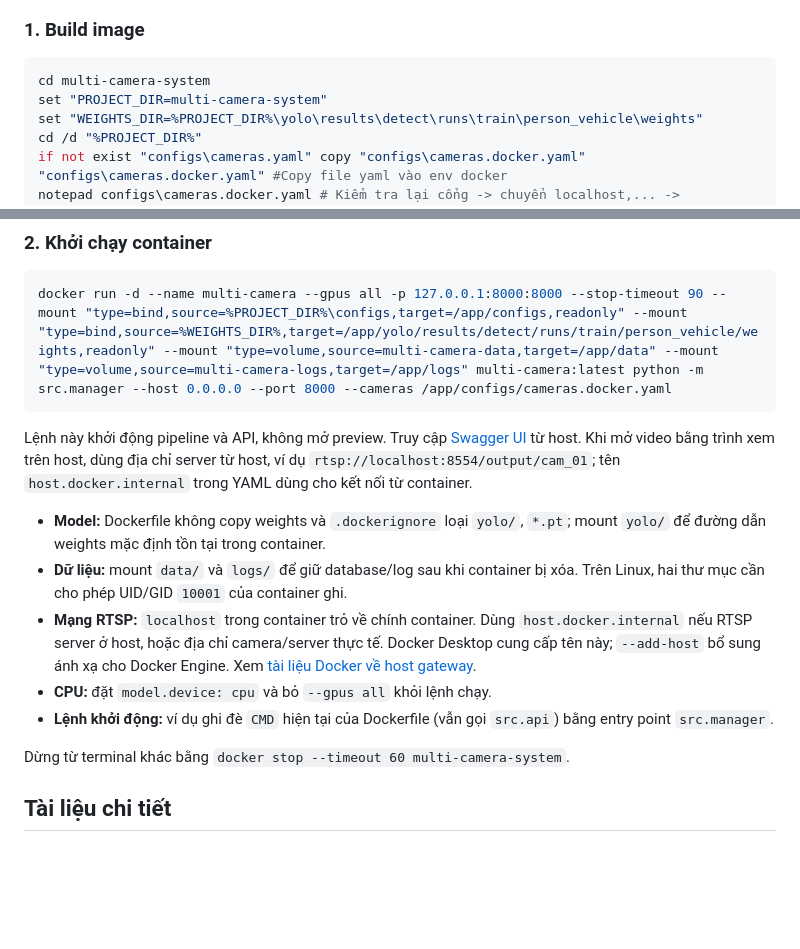
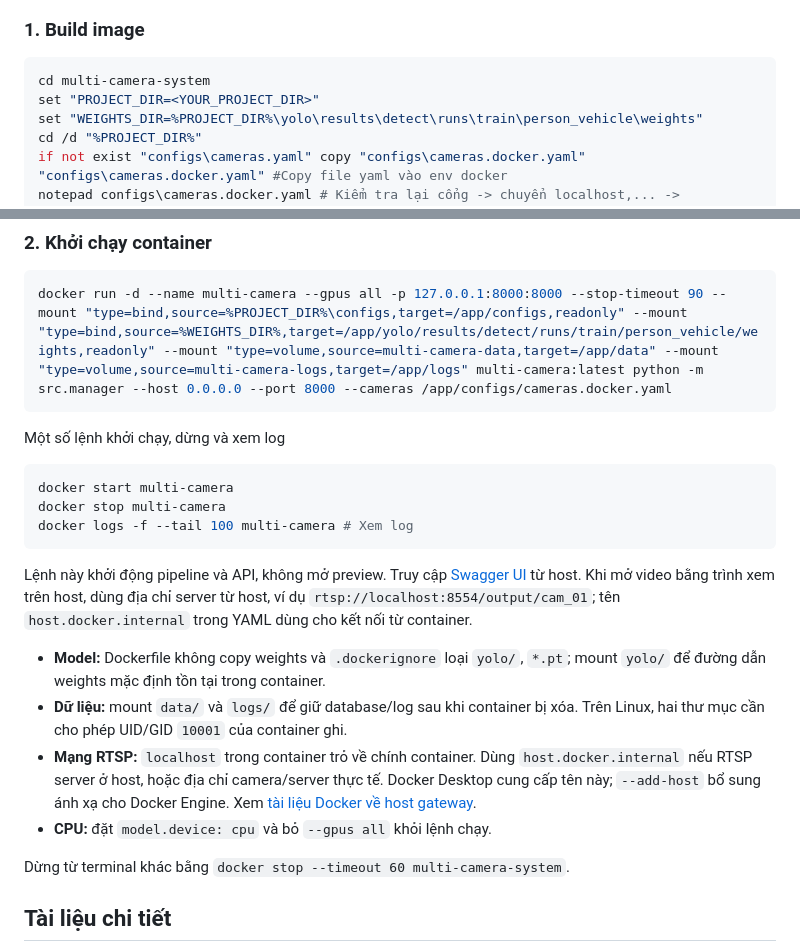
Before and after one commit to luannt1010/multi-camera-system, a Markdown page: README.md, 2 parts joined by grey strips. Rendered like a GitHub page; blank space fills up the shorter version.

````diff
--- a/README.md
+++ b/README.md
@@ -133,7 +133,7 @@ Chạy lệnh trên CMD
 
 ```bash
 cd multi-camera-system
-set "PROJECT_DIR=multi-camera-system"
+set "PROJECT_DIR=<YOUR_PROJECT_DIR>"
 set "WEIGHTS_DIR=%PROJECT_DIR%\yolo\results\detect\runs\train\person_vehicle\weights"
 cd /d "%PROJECT_DIR%"
 if not exist "configs\cameras.yaml" copy "configs\cameras.docker.yaml" "configs\cameras.docker.yaml" #Copy file yaml vào env docker
@@ -147,13 +147,19 @@ docker build -t multi-camera:latest .
 docker run -d --name multi-camera --gpus all -p 127.0.0.1:8000:8000 --stop-timeout 90 --mount "type=bind,source=%PROJECT_DIR%\configs,target=/app/configs,readonly" --mount "type=bind,source=%WEIGHTS_DIR%,target=/app/yolo/results/detect/runs/train/person_vehicle/weights,readonly" --mount "type=volume,source=multi-camera-data,target=/app/data" --mount "type=volume,source=multi-camera-logs,target=/app/logs" multi-camera:latest python -m src.manager --host 0.0.0.0 --port 8000 --cameras /app/configs/cameras.docker.yaml
 ```
 
+Một số lệnh khởi chạy, dừng và xem log
+```bash
+docker start multi-camera
+docker stop multi-camera
+docker logs -f --tail 100 multi-camera # Xem log
+```
+
 Lệnh này khởi động pipeline và API, không mở preview. Truy cập [Swagger UI](http://127.0.0.1:8000/docs) từ host. Khi mở video bằng trình xem trên host, dùng địa chỉ server từ host, ví dụ `rtsp://localhost:8554/output/cam_01`; tên `host.docker.internal` trong YAML dùng cho kết nối từ container.
 
 - **Model:** Dockerfile không copy weights và `.dockerignore` loại `yolo/`, `*.pt`; mount `yolo/` để đường dẫn weights mặc định tồn tại trong container.
 - **Dữ liệu:** mount `data/` và `logs/` để giữ database/log sau khi container bị xóa. Trên Linux, hai thư mục cần cho phép UID/GID `10001` của container ghi.
 - **Mạng RTSP:** `localhost` trong container trỏ về chính container. Dùng `host.docker.internal` nếu RTSP server ở host, hoặc địa chỉ camera/server thực tế. Docker Desktop cung cấp tên này; `--add-host` bổ sung ánh xạ cho Docker Engine. Xem [tài liệu Docker về host gateway](https://docs.docker.com/reference/cli/docker/container/run/#add-entries-to-container-hosts-file---add-host).
 - **CPU:** đặt `model.device: cpu` và bỏ `--gpus all` khỏi lệnh chạy.
-- **Lệnh khởi động:** ví dụ ghi đè `CMD` hiện tại của Dockerfile (vẫn gọi `src.api`) bằng entry point `src.manager`.
 
 Dừng từ terminal khác bằng `docker stop --timeout 60 multi-camera-system`.
 
````
